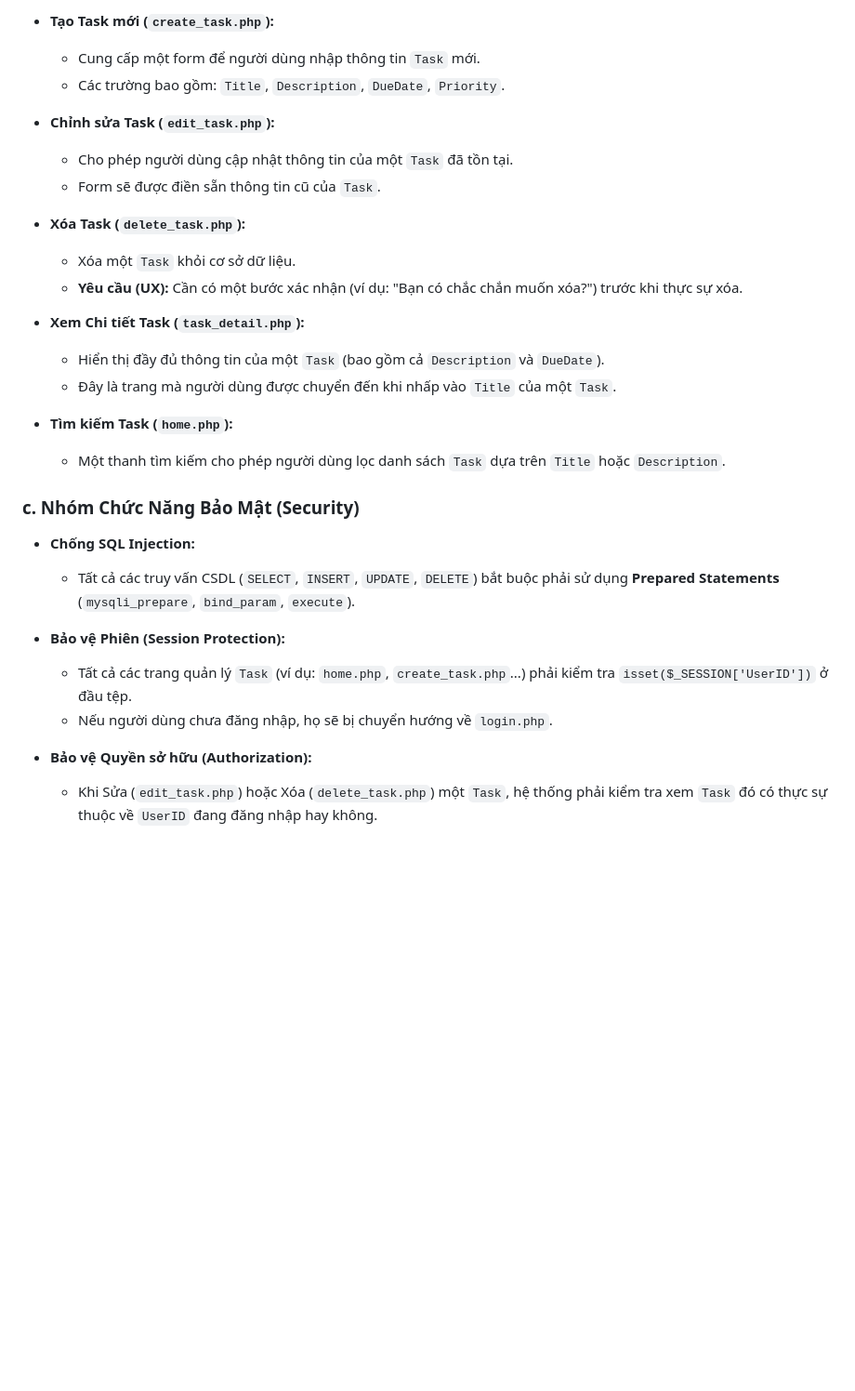
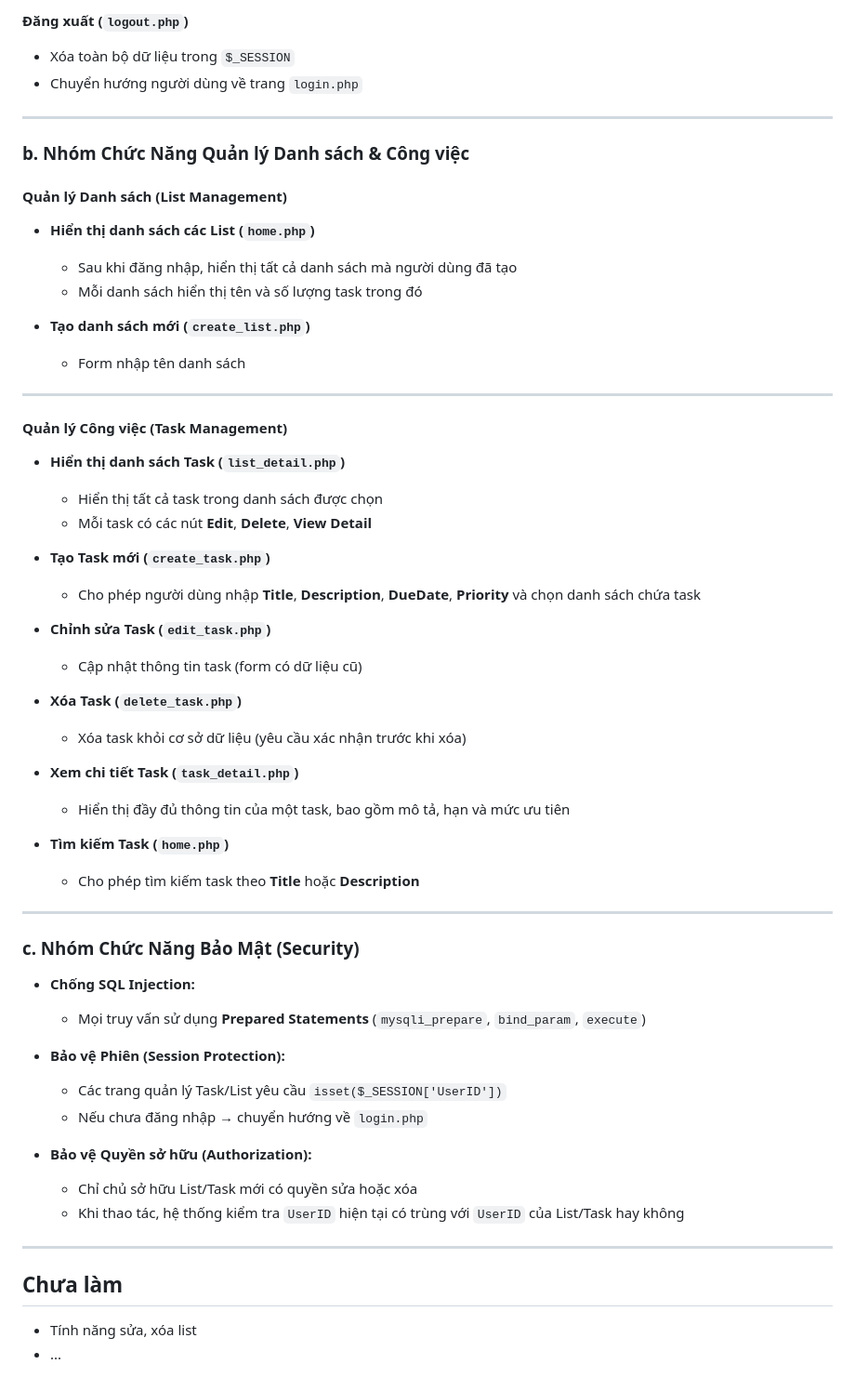
Before and after one commit to MinhQuanhehehe/project1, a Markdown page: README.md, the part around one of its changes. Shown at 93% size. Drawn GitHub-style; blank space fills up the shorter version.

```diff
--- a/README.md
+++ b/README.md
@@ -55,31 +87,75 @@ Một ứng dụng web cho phép người dùng đăng ký, đăng nhập và qu
 
-* **Tạo Task mới (`create_task.php`):**
-    * Cung cấp một form để người dùng nhập thông tin `Task` mới.
-    * Các trường bao gồm: `Title`, `Description`, `DueDate`, `Priority`.
+#### **Đăng xuất (`logout.php`)**
+- Xóa toàn bộ dữ liệu trong `$_SESSION`
+- Chuyển hướng người dùng về trang `login.php`
 
-* **Chỉnh sửa Task (`edit_task.php`):**
-    * Cho phép người dùng cập nhật thông tin của một `Task` đã tồn tại.
-    * Form sẽ được điền sẵn thông tin cũ của `Task`.
 
-* **Xóa Task (`delete_task.php`):**
-    * Xóa một `Task` khỏi cơ sở dữ liệu.
-    * **Yêu cầu (UX):** Cần có một bước xác nhận (ví dụ: "Bạn có chắc chắn muốn xóa?") trước khi thực sự xóa.
+---
 
-* **Xem Chi tiết Task (`task_detail.php`):**
-    * Hiển thị đầy đủ thông tin của một `Task` (bao gồm cả `Description` và `DueDate`).
-    * Đây là trang mà người dùng được chuyển đến khi nhấp vào `Title` của một `Task`.
 
-* **Tìm kiếm Task (`home.php`):**
-    * Một thanh tìm kiếm cho phép người dùng lọc danh sách `Task` dựa trên `Title` hoặc `Description`.
+### b. Nhóm Chức Năng Quản lý Danh sách & Công việc
+
+
+#### **Quản lý Danh sách (List Management)**
+- **Hiển thị danh sách các List (`home.php`)**
+  - Sau khi đăng nhập, hiển thị tất cả danh sách mà người dùng đã tạo
+  - Mỗi danh sách hiển thị tên và số lượng task trong đó
+
+
+- **Tạo danh sách mới (`create_list.php`)**
+  - Form nhập tên danh sách
+
+
+---
+
+
+#### **Quản lý Công việc (Task Management)**
+- **Hiển thị danh sách Task (`list_detail.php`)**
+  - Hiển thị tất cả task trong danh sách được chọn
+  - Mỗi task có các nút **Edit**, **Delete**, **View Detail**
+
+
+- **Tạo Task mới (`create_task.php`)**
+  - Cho phép người dùng nhập **Title**, **Description**, **DueDate**, **Priority** và chọn danh sách chứa task
+
+
+- **Chỉnh sửa Task (`edit_task.php`)**
+  - Cập nhật thông tin task (form có dữ liệu cũ)
+
+
+- **Xóa Task (`delete_task.php`)**
+  - Xóa task khỏi cơ sở dữ liệu (yêu cầu xác nhận trước khi xóa)
+
+
+- **Xem chi tiết Task (`task_detail.php`)**
+  - Hiển thị đầy đủ thông tin của một task, bao gồm mô tả, hạn và mức ưu tiên
+
+
+- **Tìm kiếm Task (`home.php`)**
+  - Cho phép tìm kiếm task theo **Title** hoặc **Description**
+
+
+---
+
 
 ### c. Nhóm Chức Năng Bảo Mật (Security)
+- **Chống SQL Injection:**
+  - Mọi truy vấn sử dụng **Prepared Statements** (`mysqli_prepare`, `bind_param`, `execute`)
 
-* **Chống SQL Injection:**
-    * Tất cả các truy vấn CSDL (`SELECT`, `INSERT`, `UPDATE`, `DELETE`) bắt buộc phải sử dụng **Prepared Statements** (`mysqli_prepare`, `bind_param`, `execute`).
 
-* **Bảo vệ Phiên (Session Protection):**
-    * Tất cả các trang quản lý `Task` (ví dụ: `home.php`, `create_task.php`...) phải kiểm tra `isset($_SESSION['UserID'])` ở đầu tệp.
-    * Nếu người dùng chưa đăng nhập, họ sẽ bị chuyển hướng về `login.php`.
+- **Bảo vệ Phiên (Session Protection):**
+  - Các trang quản lý Task/List yêu cầu `isset($_SESSION['UserID'])`
+  - Nếu chưa đăng nhập → chuyển hướng về `login.php`
 
-* **Bảo vệ Quyền sở hữu (Authorization):**
-    * Khi Sửa (`edit_task.php`) hoặc Xóa (`delete_task.php`) một `Task`, hệ thống phải kiểm tra xem `Task` đó có thực sự thuộc về `UserID` đang đăng nhập hay không.
+
+- **Bảo vệ Quyền sở hữu (Authorization):**
+  - Chỉ chủ sở hữu List/Task mới có quyền sửa hoặc xóa
+  - Khi thao tác, hệ thống kiểm tra `UserID` hiện tại có trùng với `UserID` của List/Task hay không
+
+
+---
+
+
+## Chưa làm
+- Tính năng sửa, xóa list
+- ...
```
Also changed, not shown: other parts of README.md (+65 -33 lines).
